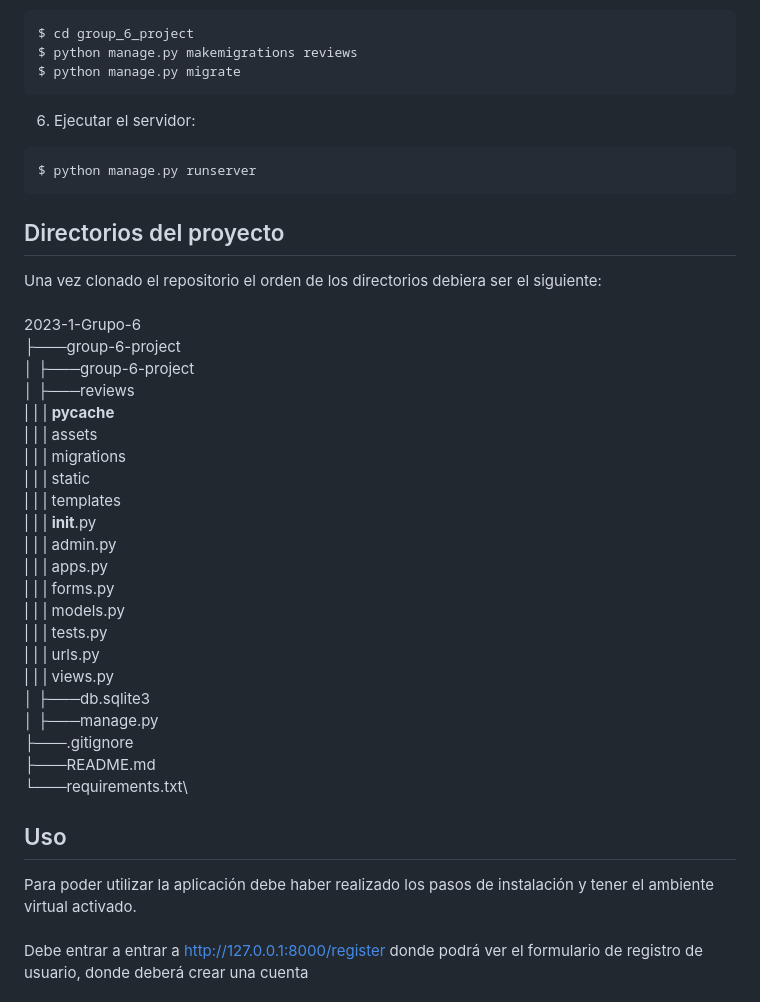
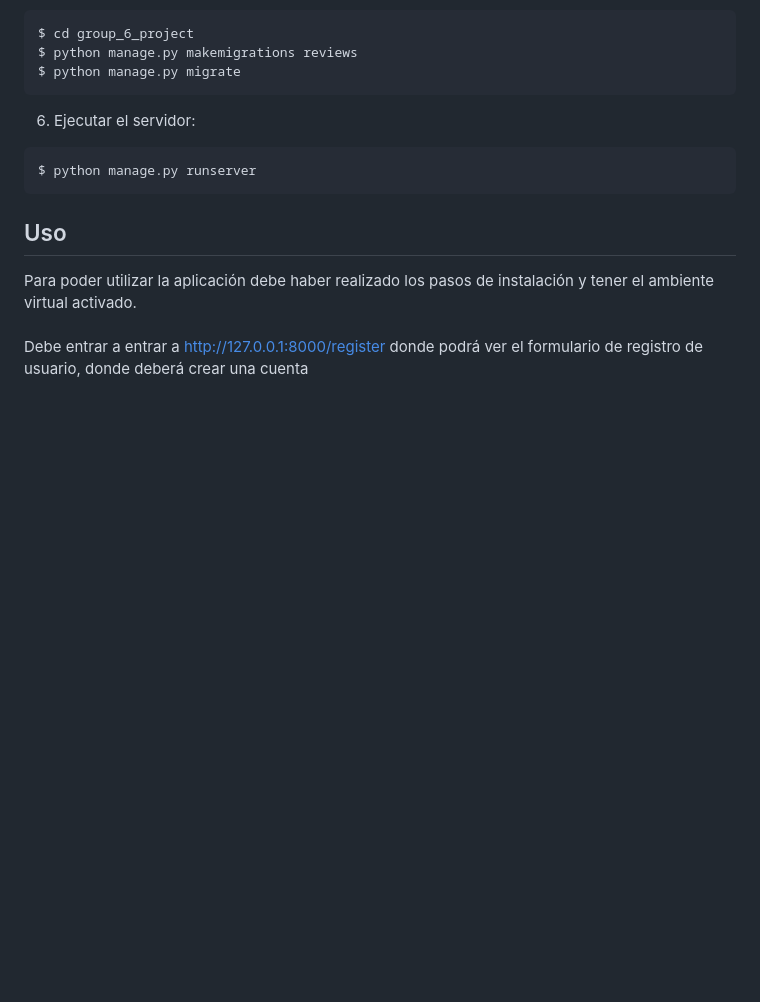
Before and after one commit to DCC-CC4401/2023-1-Grupo-6, a Markdown page: README.md, the part around the change. GitHub-like rendering; blank space fills up the shorter version.

Commit message:
doc: delete directory tree

````diff
--- a/README.md
+++ b/README.md
@@ -41,32 +41,6 @@ $ python manage.py migrate
 $ python manage.py runserver
 ```
 
-## Directorios del proyecto
-Una vez clonado el repositorio el orden de los directorios debiera ser el siguiente:\
-\
-2023-1-Grupo-6\
-├───group-6-project\
-│   ├───group-6-project\
-│   ├───reviews\
-|   |   | __pycache__\
-|   |   | assets\
-|   |   | migrations\
-|   |   | static\
-|   |   | templates\
-|   |   | __init__.py\
-|   |   | admin.py\
-|   |   | apps.py\
-|   |   | forms.py\
-|   |   | models.py\
-|   |   | tests.py\
-|   |   | urls.py\
-|   |   | views.py\
-│   ├───db.sqlite3\
-│   ├───manage.py\
-├───.gitignore\
-├───README.md\
-└───requirements.txt\
-
 ## Uso
 Para poder utilizar la aplicación debe haber realizado los pasos de instalación y tener el ambiente virtual activado.\
 \
````
